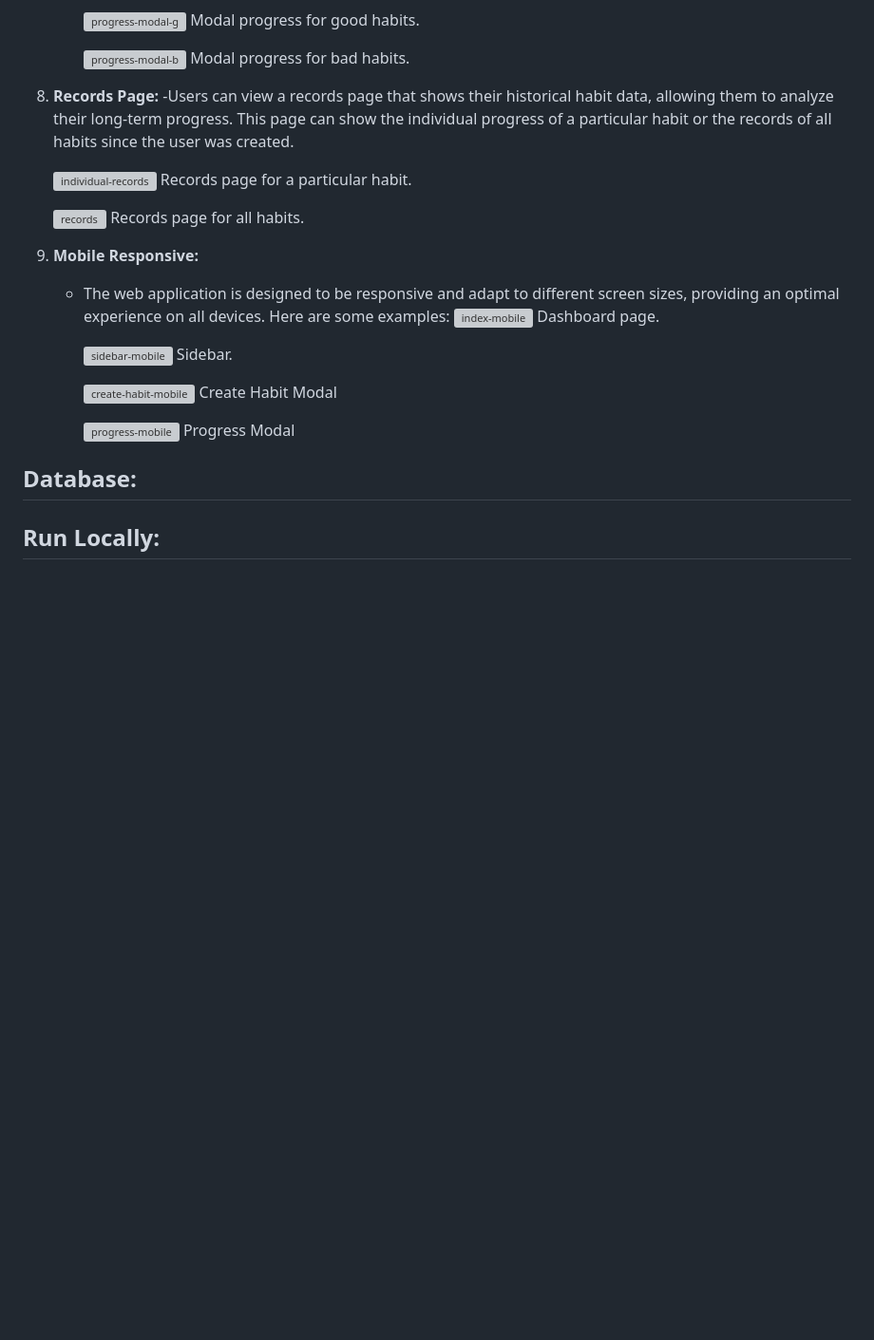
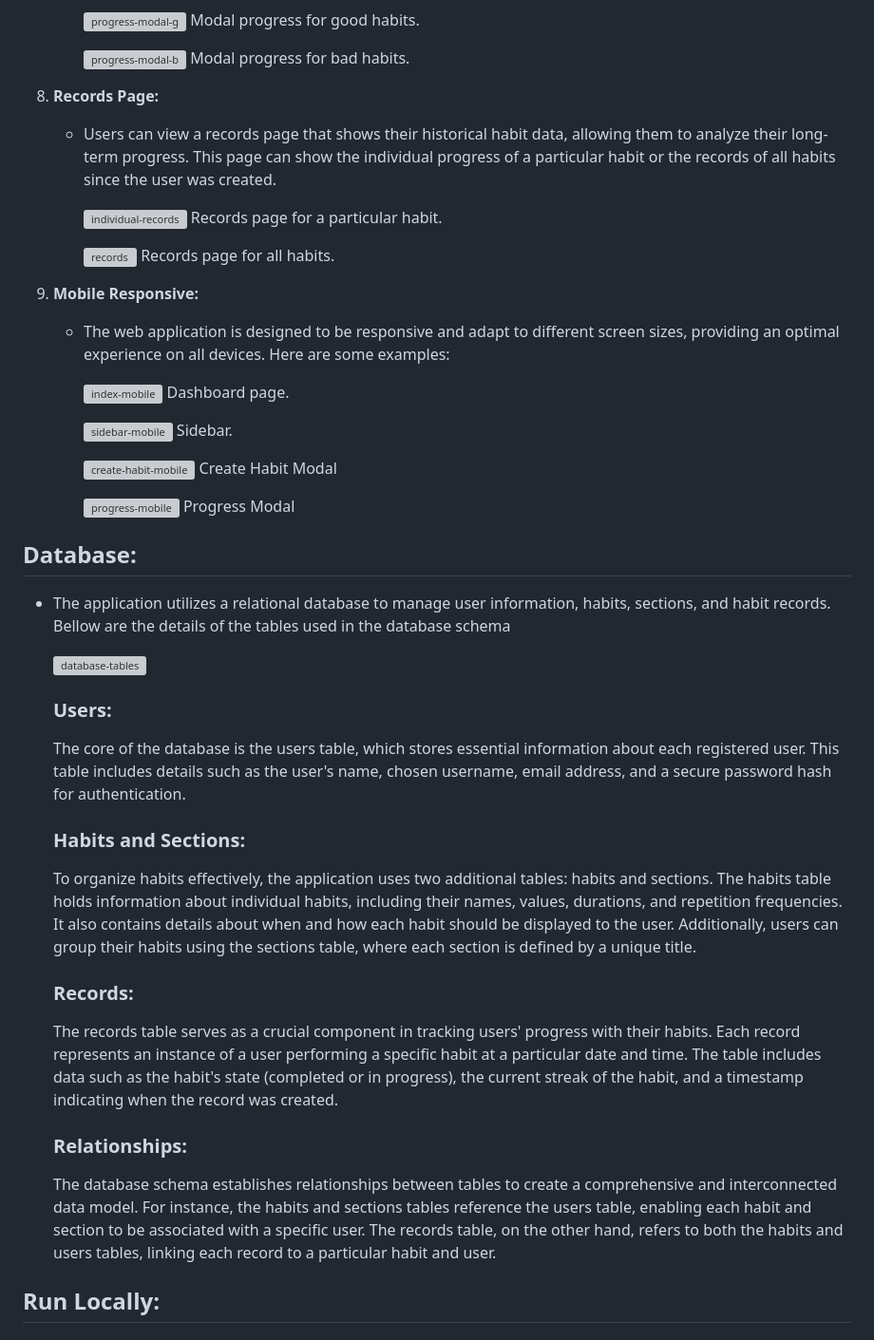
Before and after one commit to ivober03/GYM-System-Manager, a Markdown page: README.md, the part around the change. Shown at 95% size. Rendered like a GitHub page; blank space fills up the shorter version; grey boxes are pictures that could not be loaded.

```diff
--- a/README.md
+++ b/README.md
@@ -60,17 +60,18 @@ This web application aims to help users develop and maintain healthy habits by p
 
 
   8. **Records Page:**
-      -Users can view a records page that shows their historical habit data, allowing them to analyze their long-term progress. This page can show the individual progress of a         particular habit or the records of all habits since the user was created.
+      - Users can view a records page that shows their historical habit data, allowing them to analyze their long-term progress. This page can show the individual progress of a         particular habit or the records of all habits since the user was created.
 
-      ![individual-records](https://github.com/ivober03/CS50x-final-project/assets/125988184/619fae8c-9ef9-4838-8306-a0c417d4b0fe)
-      Records page for a particular habit.
+        ![individual-records](https://github.com/ivober03/CS50x-final-project/assets/125988184/619fae8c-9ef9-4838-8306-a0c417d4b0fe)
+        Records page for a particular habit.
 
-      ![records](https://github.com/ivober03/CS50x-final-project/assets/125988184/68d0d005-a026-4c6a-983f-32235f941ec2)
-      Records page for all habits.
+        ![records](https://github.com/ivober03/CS50x-final-project/assets/125988184/68d0d005-a026-4c6a-983f-32235f941ec2)
+        Records page for all habits.
 
 
   9. **Mobile Responsive:**
       - The web application is designed to be responsive and adapt to different screen sizes, providing an optimal experience on all devices. Here are some examples:
+
         ![index-mobile](https://github.com/ivober03/CS50x-final-project/assets/125988184/37356cc7-744d-404d-8503-5c98b275acaa)
         Dashboard page.
 
@@ -84,8 +85,30 @@ This web application aims to help users develop and maintain healthy habits by p
         Progress Modal
 
 
+## Database:
+  - The application utilizes a relational database to manage user information, habits, sections, and habit records. Bellow are the details of the tables used in the database       schema
 
-## Database:
+    ![database-tables](https://github.com/ivober03/CS50x-final-project/assets/125988184/1fb55281-6533-4089-bfa7-41d644032f79)
+
+    ### Users:
+
+    The core of the database is the users table, which stores essential information about each registered user. This table includes details such as the user's name,                chosen username, email address, and a secure password hash for authentication.
+
+
+    ### Habits and Sections:
+
+    To organize habits effectively, the application uses two additional tables: habits and sections. The habits table holds information about individual habits, including          their names, values, durations, and repetition frequencies. It also contains details about when and how each habit should be displayed to the user. Additionally, users         can group their habits using the sections table, where each section is defined by a unique title.
+
+
+    ### Records:
+
+    The records table serves as a crucial component in tracking users' progress with their habits. Each record represents an instance of a user performing a specific habit at      a particular date and time. The table includes data such as the habit's state (completed or in progress), the current streak of the habit, and a timestamp indicating when      the record was created.
+
+
+    ### Relationships:
+
+    The database schema establishes relationships between tables to create a comprehensive and interconnected data model. For instance, the habits and sections tables              reference the users table, enabling each habit and section to be associated with a specific user. The records table, on the other hand, refers to both the habits and           users tables, linking each record to a particular habit and user.
+
 
 ## Run Locally:
 
```
